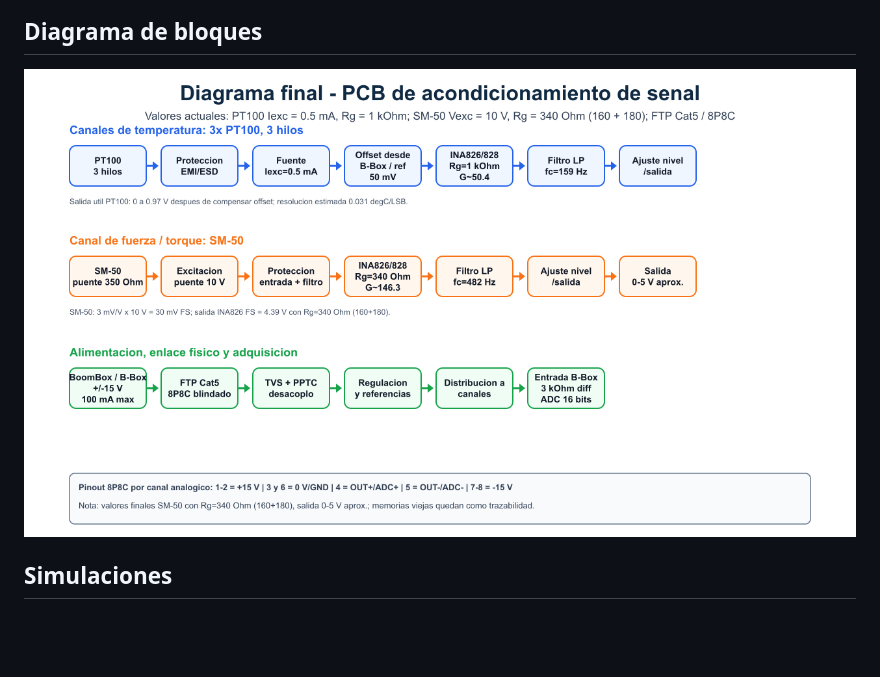
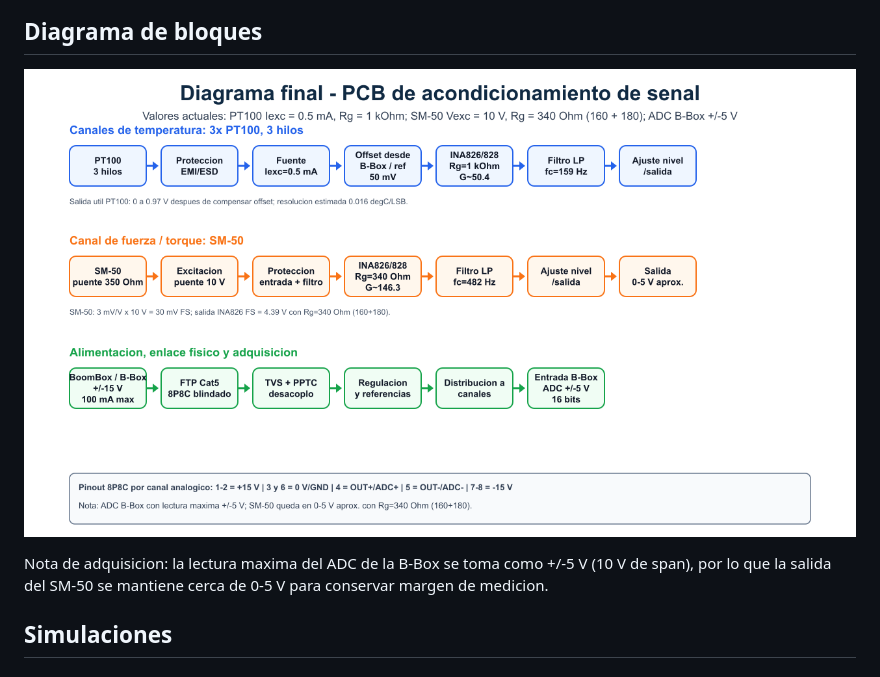
Before and after one commit to VIXCA22/Proyecto_PCB_PT100_SM50, a Markdown page: README.md, the part around the change. Drawn GitHub-style; pictures changed too: docs/figuras/diagrama_bloques_valores_actuales.png; blank space fills up the shorter version.

```diff
--- a/README.md
+++ b/README.md
@@ -35,6 +35,8 @@ Diseñar e implementar una tarjeta de circuito impreso que permita acondicionar
 ## Diagrama de bloques
 
 ![Diagrama de bloques](docs/figuras/diagrama_bloques_valores_actuales.png)
+
+Nota de adquisicion: la lectura maxima del ADC de la B-Box se toma como +/-5 V (10 V de span), por lo que la salida del SM-50 se mantiene cerca de 0-5 V para conservar margen de medicion.
 
 ## Simulaciones
 
```
Also changed, not shown: docs/INFORME_DESARROLLO_PROYECTO.md (+8 -8 lines), 5 other files.
